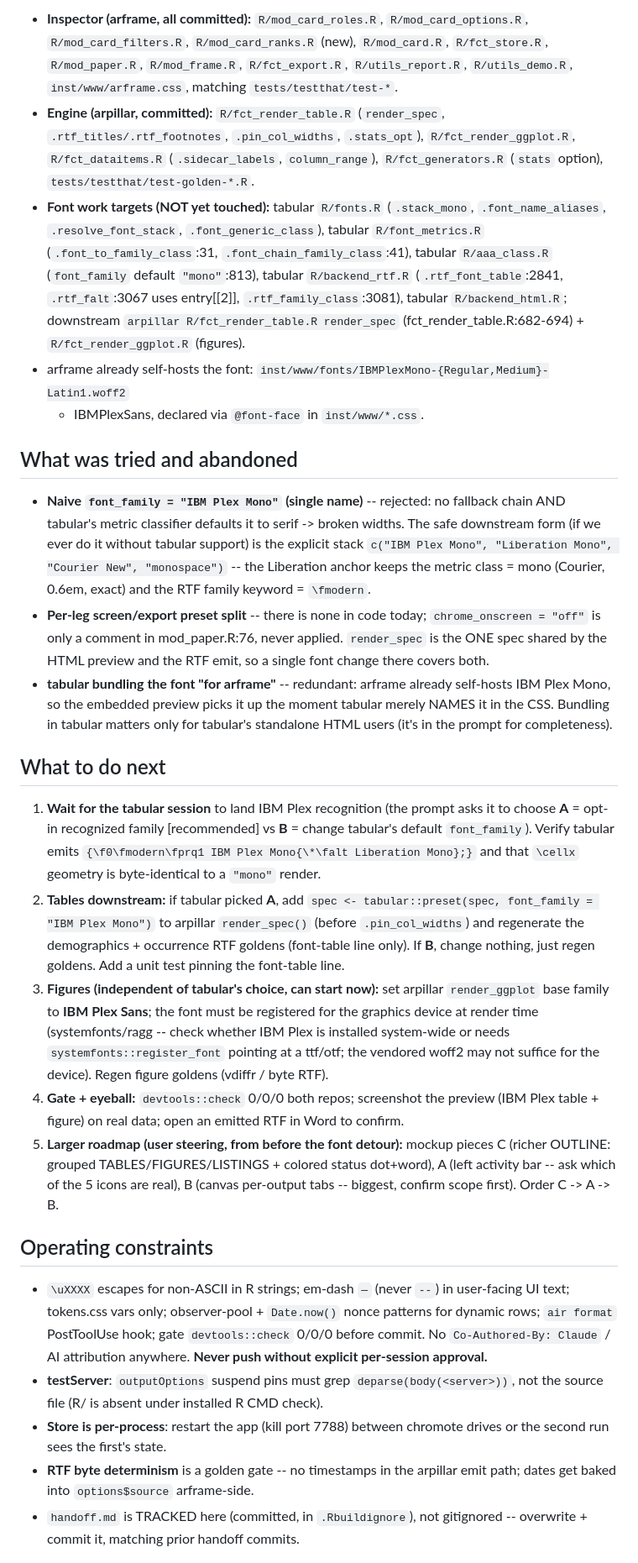
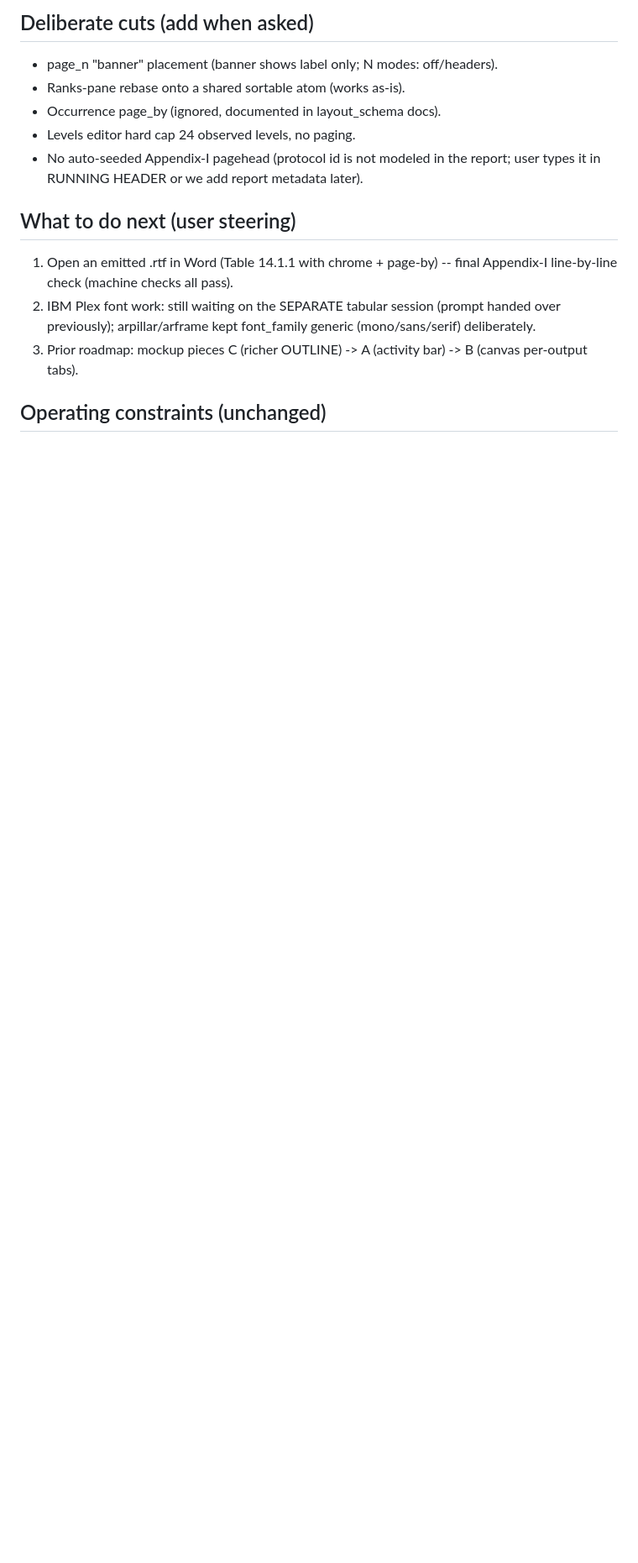
Before and after one commit to vthanik/arframe, a Markdown page: handoff.md, the part around one of its changes. Shown at 84% size. GitHub-like rendering; blank space fills up the shorter version.

Commit message:
docs(handoff): global-requirements parity session -- 8 stages landed, invariants + cuts recorded

```diff
--- a/handoff.md
+++ b/handoff.md
@@ -63,79 +60,22 @@ Scope they picked earlier: **tables + figures (everything)**.
 
-- **Inspector (arframe, all committed):** `R/mod_card_roles.R`,
-  `R/mod_card_options.R`, `R/mod_card_filters.R`, `R/mod_card_ranks.R` (new),
-  `R/mod_card.R`, `R/fct_store.R`, `R/mod_paper.R`, `R/mod_frame.R`,
-  `R/fct_export.R`, `R/utils_report.R`, `R/utils_demo.R`, `inst/www/arframe.css`,
-  matching `tests/testthat/test-*`.
-- **Engine (arpillar, committed):** `R/fct_render_table.R` (`render_spec`,
-  `.rtf_titles/.rtf_footnotes`, `.pin_col_widths`, `.stats_opt`),
-  `R/fct_render_ggplot.R`, `R/fct_dataitems.R` (`.sidecar_labels`, `column_range`),
-  `R/fct_generators.R` (`stats` option), `tests/testthat/test-golden-*.R`.
-- **Font work targets (NOT yet touched):** tabular `R/fonts.R`
-  (`.stack_mono`, `.font_name_aliases`, `.resolve_font_stack`,
-  `.font_generic_class`), tabular `R/font_metrics.R` (`.font_to_family_class`:31,
-  `.font_chain_family_class`:41), tabular `R/aaa_class.R` (`font_family` default
-  `"mono"`:813), tabular `R/backend_rtf.R` (`.rtf_font_table`:2841,
-  `.rtf_falt`:3067 uses entry[[2]], `.rtf_family_class`:3081), tabular
-  `R/backend_html.R`; downstream `arpillar R/fct_render_table.R render_spec`
-  (fct_render_table.R:682-694) + `R/fct_render_ggplot.R` (figures).
-- arframe already self-hosts the font: `inst/www/fonts/IBMPlexMono-{Regular,Medium}-Latin1.woff2`
-  + IBMPlexSans, declared via `@font-face` in `inst/www/*.css`.
+## Deliberate cuts (add when asked)
 
-## What was tried and abandoned
+- page_n "banner" placement (banner shows label only; N modes: off/headers).
+- Ranks-pane rebase onto a shared sortable atom (works as-is).
+- Occurrence page_by (ignored, documented in layout_schema docs).
+- Levels editor hard cap 24 observed levels, no paging.
+- No auto-seeded Appendix-I pagehead (protocol id is not modeled in the
+  report; user types it in RUNNING HEADER or we add report metadata later).
 
-- **Naive `font_family = "IBM Plex Mono"` (single name)** -- rejected: no fallback
-  chain AND tabular's metric classifier defaults it to serif -> broken widths. The
-  safe downstream form (if we ever do it without tabular support) is the explicit
-  stack `c("IBM Plex Mono", "Liberation Mono", "Courier New", "monospace")` -- the
-  Liberation anchor keeps the metric class = mono (Courier, 0.6em, exact) and the
-  RTF family keyword = `\fmodern`.
-- **Per-leg screen/export preset split** -- there is none in code today;
-  `chrome_onscreen = "off"` is only a comment in mod_paper.R:76, never applied.
-  `render_spec` is the ONE spec shared by the HTML preview and the RTF emit, so a
-  single font change there covers both.
-- **tabular bundling the font "for arframe"** -- redundant: arframe already
-  self-hosts IBM Plex Mono, so the embedded preview picks it up the moment tabular
-  merely NAMES it in the CSS. Bundling in tabular matters only for tabular's
-  standalone HTML users (it's in the prompt for completeness).
+## What to do next (user steering)
 
-## What to do next
+1. Open an emitted .rtf in Word (Table 14.1.1 with chrome + page-by) --
+   final Appendix-I line-by-line check (machine checks all pass).
+2. IBM Plex font work: still waiting on the SEPARATE tabular session
+   (prompt handed over previously); arpillar/arframe kept font_family
+   generic (mono/sans/serif) deliberately.
+3. Prior roadmap: mockup pieces C (richer OUTLINE) -> A (activity bar) ->
+   B (canvas per-output tabs).
 
-1. **Wait for the tabular session** to land IBM Plex recognition (the prompt asks
-   it to choose **A** = opt-in recognized family [recommended] vs **B** = change
-   tabular's default `font_family`). Verify tabular emits
-   `{\f0\fmodern\fprq1 IBM Plex Mono{\*\falt Liberation Mono};}` and that `\cellx`
-   geometry is byte-identical to a `"mono"` render.
-2. **Tables downstream:** if tabular picked **A**, add
-   `spec <- tabular::preset(spec, font_family = "IBM Plex Mono")` to arpillar
-   `render_spec()` (before `.pin_col_widths`) and regenerate the demographics +
-   occurrence RTF goldens (font-table line only). If **B**, change nothing, just
-   regen goldens. Add a unit test pinning the font-table line.
-3. **Figures (independent of tabular's choice, can start now):** set arpillar
-   `render_ggplot` base family to **IBM Plex Sans**; the font must be registered
-   for the graphics device at render time (systemfonts/ragg -- check whether IBM
-   Plex is installed system-wide or needs `systemfonts::register_font` pointing at
-   a ttf/otf; the vendored woff2 may not suffice for the device). Regen figure
-   goldens (vdiffr / byte RTF).
-4. **Gate + eyeball:** `devtools::check` 0/0/0 both repos; screenshot the preview
-   (IBM Plex table + figure) on real data; open an emitted RTF in Word to confirm.
-5. **Larger roadmap (user steering, from before the font detour):** mockup pieces
-   C (richer OUTLINE: grouped TABLES/FIGURES/LISTINGS + colored status dot+word),
-   A (left activity bar -- ask which of the 5 icons are real), B (canvas
-   per-output tabs -- biggest, confirm scope first). Order C -> A -> B.
+## Operating constraints (unchanged)
 
-## Operating constraints
-
-- `\uXXXX` escapes for non-ASCII in R strings; em-dash `—` (never `--`) in
-  user-facing UI text; tokens.css vars only; observer-pool + `Date.now()` nonce
-  patterns for dynamic rows; `air format` PostToolUse hook; gate `devtools::check`
-  0/0/0 before commit. No `Co-Authored-By: Claude` / AI attribution anywhere.
-  **Never push without explicit per-session approval.**
-- **testServer**: `outputOptions` suspend pins must grep `deparse(body(<server>))`,
-  not the source file (R/ is absent under installed R CMD check).
-- **Store is per-process**: restart the app (kill port 7788) between chromote
-  drives or the second run sees the first's state.
-- **RTF byte determinism** is a golden gate -- no timestamps in the arpillar emit
-  path; dates get baked into `options$source` arframe-side.
-- `handoff.md` is TRACKED here (committed, in `.Rbuildignore`), not gitignored --
-  overwrite + commit it, matching prior handoff commits.
-
```
Also changed, not shown: other parts of handoff.md (+50 -63 lines).
